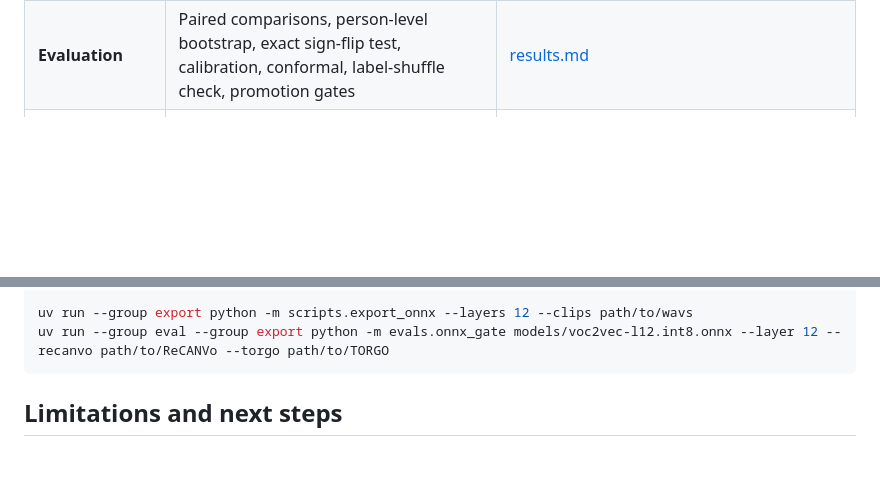
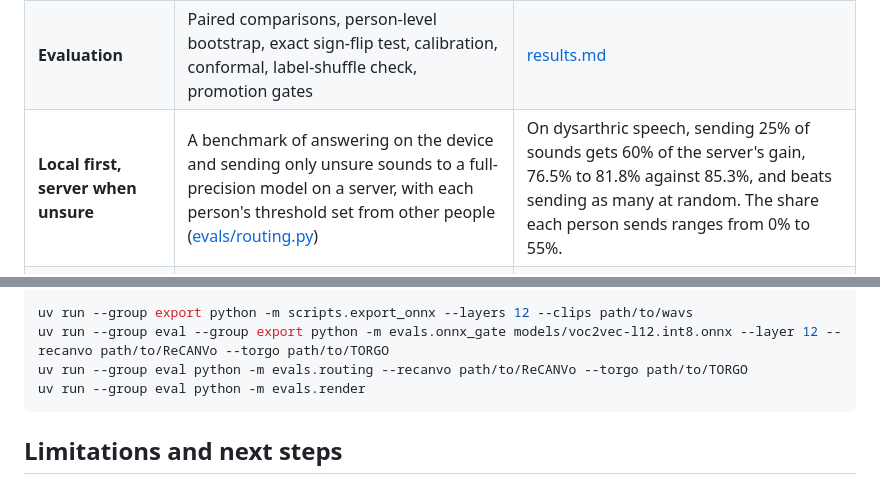
Before and after one commit to hammy229/tink, a Markdown page: README.md, 2 parts joined by grey strips. GitHub-like rendering; blank space fills up the shorter version.

Commit message:
docs: explain what routing to a server gains and how fallback varies per person

````diff
--- a/README.md
+++ b/README.md
@@ -76,6 +76,7 @@ Two implementations can drift apart, so a fixture generated from the Python code
 |---|---|---|
 | **Model deployment** | ONNX export, int8 quantization from 378 MB to 122 MB, hash-pinned download | Loses about 0.1 points against PyTorch on the real benchmarks. 143 ms per embedding in WebAssembly. A test blocks pinning a model with no passing report. |
 | **Evaluation** | Paired comparisons, person-level bootstrap, exact sign-flip test, calibration, conformal, label-shuffle check, promotion gates | [results.md](docs/results.md) |
+| **Local first, server when unsure** | A benchmark of answering on the device and sending only unsure sounds to a full-precision model on a server, with each person's threshold set from other people ([evals/routing.py](evals/routing.py)) | On dysarthric speech, sending 25% of sounds gets 60% of the server's gain, 76.5% to 81.8% against 85.3%, and beats sending as many at random. The share each person sends ranges from 0% to 55%. |
 | **Concurrency** | Inference on worker threads, a lock per person, one lock around the model ([ADR 6](docs/adr/0006-inference-off-the-event-loop.md)) | With 16 clients on one laptop: 58 requests per second, p95 342 ms, no errors, and `/healthz` p95 3 ms while the model is busy. |
 | **Real time** | Voice activity detection that learns the room's noise floor, so someone who can't press a button can use it | Tested on a scripted stream with a fan, and end to end in Chromium. |
 | **Reliability** | Atomic writes, embeddings cached by model, requests queued in the browser, recovery from a dead worker or corrupt cache | A test proves a crash mid-write keeps the old file. |
@@ -148,6 +149,8 @@ uv run --group eval python -m evals.render
 
 uv run --group export python -m scripts.export_onnx --layers 12 --clips path/to/wavs
 uv run --group eval --group export python -m evals.onnx_gate models/voc2vec-l12.int8.onnx --layer 12 --recanvo path/to/ReCANVo --torgo path/to/TORGO
+uv run --group eval python -m evals.routing --recanvo path/to/ReCANVo --torgo path/to/TORGO
+uv run --group eval python -m evals.render
 ```
 
 ## Limitations and next steps
````
Also changed, not shown: docs/accuracy.md (+4 -0 lines).
